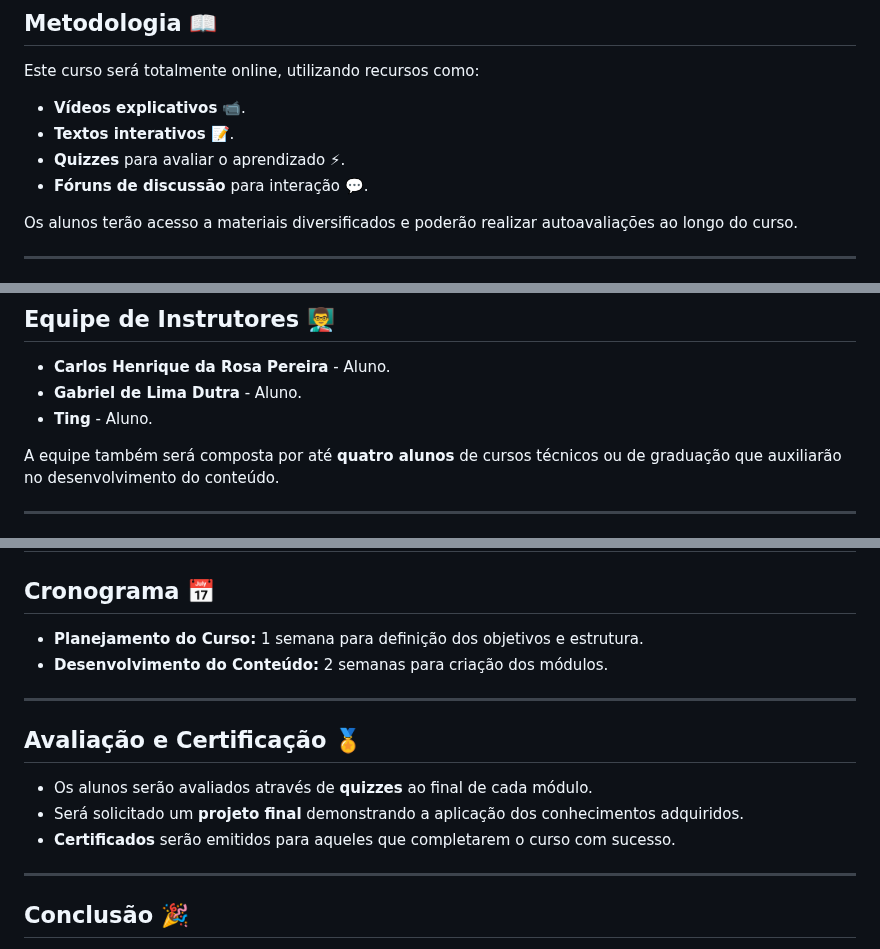
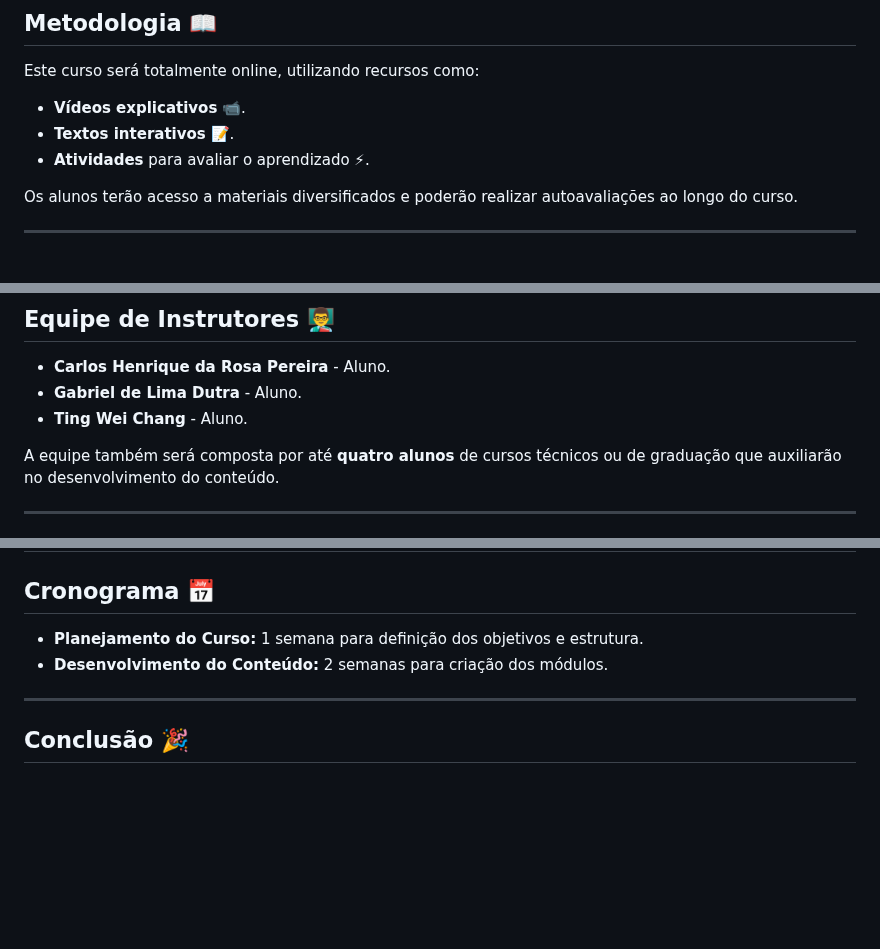
Before and after one commit to LIM571/Curso_IA, a Markdown page: README.md, 3 parts joined by grey strips. Rendered like a GitHub page; blank space fills up the shorter version.

```diff
--- a/README.md
+++ b/README.md
@@ -40,8 +40,7 @@ O **Curso de Inteligência Artificial: Fundamentos, Aplicações e Criatividade*
 Este curso será totalmente online, utilizando recursos como:
 - **Vídeos explicativos** 📹.
 - **Textos interativos** 📝.
-- **Quizzes** para avaliar o aprendizado ⚡.
-- **Fóruns de discussão** para interação 💬.
+- **Atividades** para avaliar o aprendizado ⚡.
 
 Os alunos terão acesso a materiais diversificados e poderão realizar autoavaliações ao longo do curso.
 
@@ -75,7 +74,7 @@ Este curso é destinado a:
 
 - **Carlos Henrique da Rosa Pereira** - Aluno.
 - **Gabriel de Lima Dutra** - Aluno.
-- **Ting** - Aluno.
+- **Ting Wei Chang** - Aluno.
 
 A equipe também será composta por até **quatro alunos** de cursos técnicos ou de graduação que auxiliarão no desenvolvimento do conteúdo.
 
@@ -95,14 +94,6 @@ A equipe também será composta por até **quatro alunos** de cursos técnicos o
 
 ---
 
-## Avaliação e Certificação 🏅
-
-- Os alunos serão avaliados através de **quizzes** ao final de cada módulo.
-- Será solicitado um **projeto final** demonstrando a aplicação dos conhecimentos adquiridos.
-- **Certificados** serão emitidos para aqueles que completarem o curso com sucesso.
-
----
-
 ## Conclusão 🎉
 
 Este curso oferece uma abordagem completa e prática de Inteligência Artificial, integrando seus conceitos fundamentais com aplicações criativas. Ele proporciona uma experiência educacional única, atendendo às necessidades do público-alvo e preparando os alunos para o futuro da tecnologia!
```
Also changed, not shown: other parts of README.md (+1 -1 lines).
